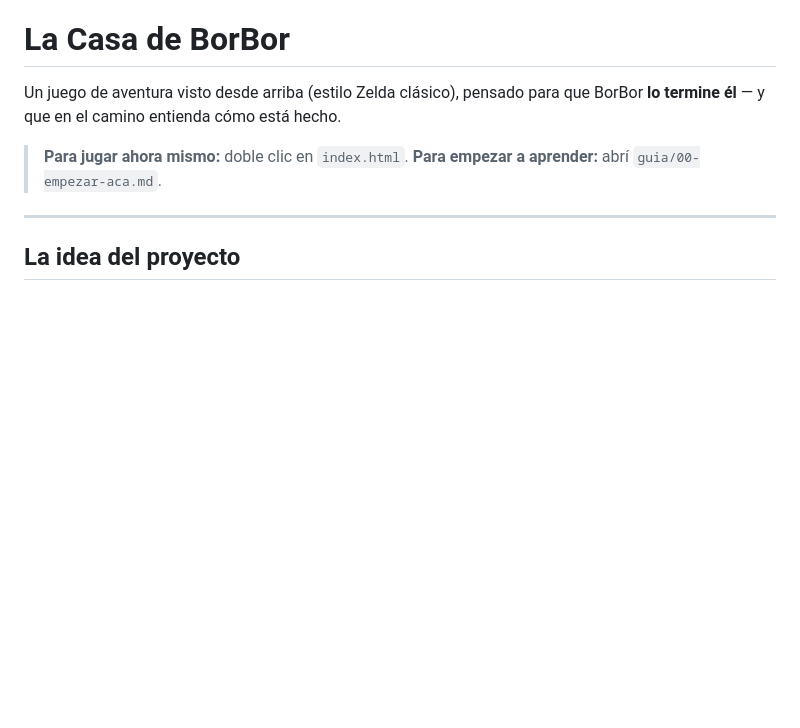
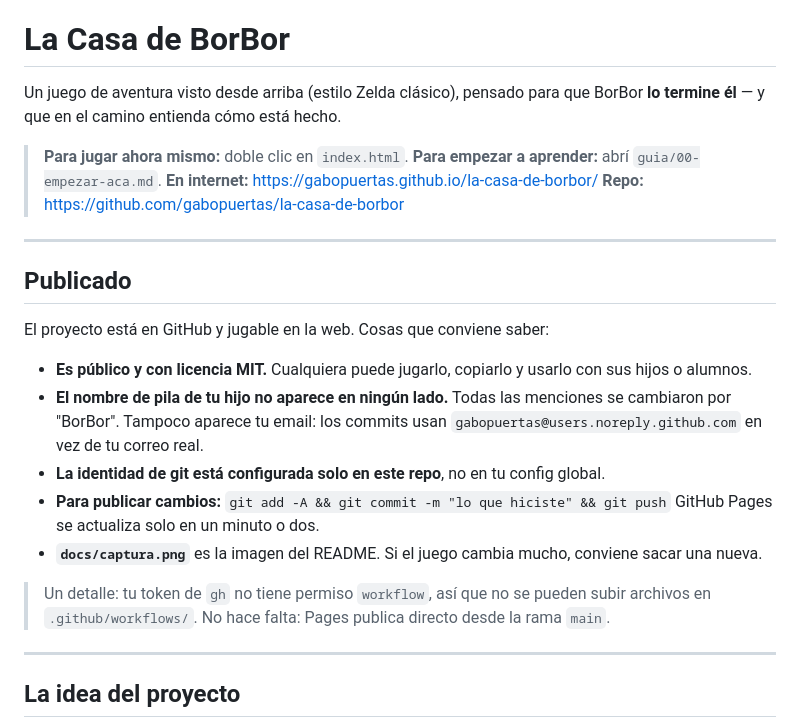
Before and after one commit to gabopuertas/la-casa-de-borbor, a Markdown page: LEEME.md, the part around the change. GitHub-like rendering; blank space fills up the shorter version.

Commit message:
Documentar la publicacion: URLs, privacidad y como subir cambios
Co-Authored-By: Claude Opus 5 (1M context) <noreply@anthropic.com>

```diff
--- a/LEEME.md
+++ b/LEEME.md
@@ -5,6 +5,29 @@ BorBor **lo termine él** — y que en el camino entienda cómo está hecho.
 
 > **Para jugar ahora mismo:** doble clic en `index.html`.
 > **Para empezar a aprender:** abrí `guia/00-empezar-aca.md`.
+> **En internet:** https://gabopuertas.github.io/la-casa-de-borbor/
+> **Repo:** https://github.com/gabopuertas/la-casa-de-borbor
+
+---
+
+## Publicado
+
+El proyecto está en GitHub y jugable en la web. Cosas que conviene saber:
+
+- **Es público y con licencia MIT.** Cualquiera puede jugarlo, copiarlo y usarlo
+  con sus hijos o alumnos.
+- **El nombre de pila de tu hijo no aparece en ningún lado.** Todas las menciones
+  se cambiaron por "BorBor". Tampoco aparece tu email: los commits usan
+  `gabopuertas@users.noreply.github.com` en vez de tu correo real.
+- **La identidad de git está configurada solo en este repo**, no en tu config global.
+- **Para publicar cambios:** `git add -A && git commit -m "lo que hiciste" && git push`
+  GitHub Pages se actualiza solo en un minuto o dos.
+- **`docs/captura.png`** es la imagen del README. Si el juego cambia mucho,
+  conviene sacar una nueva.
+
+> Un detalle: tu token de `gh` no tiene permiso `workflow`, así que no se pueden
+> subir archivos en `.github/workflows/`. No hace falta: Pages publica directo
+> desde la rama `main`.
 
 ---
 
```
